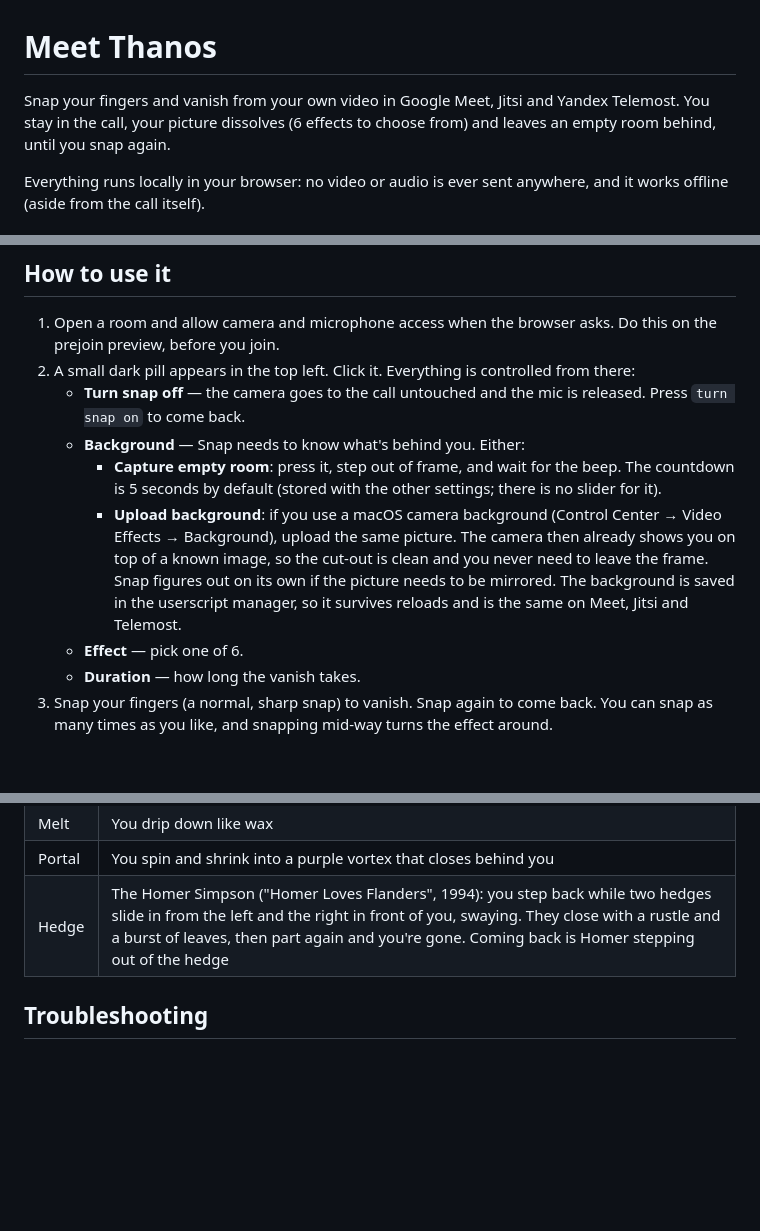
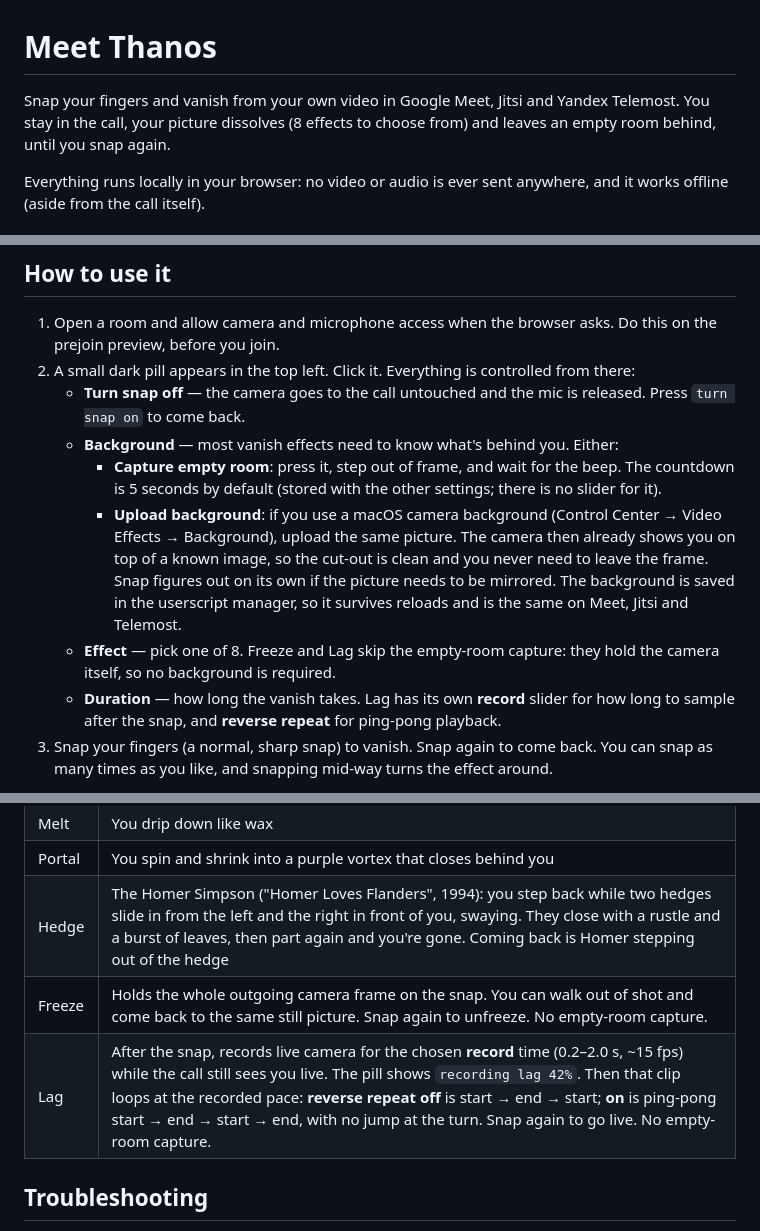
Before and after one commit to greasify/meet-thanos-userscript, a Markdown page: README.md, 3 parts joined by grey strips. GitHub-like rendering; blank space fills up the shorter version.

Commit message:
chore: update readme

```diff
--- a/README.md
+++ b/README.md
@@ -1,6 +1,6 @@
 # Meet Thanos
 
-Snap your fingers and vanish from your own video in Google Meet, Jitsi and Yandex Telemost. You stay in the call, your picture dissolves (6 effects to choose from) and leaves an empty room behind, until you snap again.
+Snap your fingers and vanish from your own video in Google Meet, Jitsi and Yandex Telemost. You stay in the call, your picture dissolves (8 effects to choose from) and leaves an empty room behind, until you snap again.
 
 Everything runs locally in your browser: no video or audio is ever sent anywhere, and it works offline (aside from the call itself).
 
@@ -25,12 +25,12 @@ Another Jitsi host is one entry in [`src/platforms/registry.ts`](src/platforms/r
 1. Open a room and allow camera and microphone access when the browser asks. Do this on the prejoin preview, before you join.
 2. A small dark pill appears in the top left. Click it. Everything is controlled from there:
    - **Turn snap off** — the camera goes to the call untouched and the mic is released. Press `turn snap on` to come back.
-   - **Background** — Snap needs to know what's behind you. Either:
+   - **Background** — most vanish effects need to know what's behind you. Either:
      - **Capture empty room**: press it, step out of frame, and wait for the beep. The countdown is 5 seconds by default (stored with the other settings; there is no slider for it).
      - **Upload background**: if you use a macOS camera background (Control Center → Video Effects → Background), upload the same picture. The camera then already shows you on top of a known image, so the cut-out is clean and you never need to leave the frame. Snap figures out on its own if the picture needs to be mirrored.
      The background is saved in the userscript manager, so it survives reloads and is the same on Meet, Jitsi and Telemost.
-   - **Effect** — pick one of 6.
-   - **Duration** — how long the vanish takes.
+   - **Effect** — pick one of 8. Freeze and Lag skip the empty-room capture: they hold the camera itself, so no background is required.
+   - **Duration** — how long the vanish takes. Lag has its own **record** slider for how long to sample after the snap, and **reverse repeat** for ping-pong playback.
 3. Snap your fingers (a normal, sharp snap) to vanish. Snap again to come back. You can snap as many times as you like, and snapping mid-way turns the effect around.
 
 **Pause snap** — the button next to Vanish, or `Alt`/`Option` `+ Shift + P`, stops listening for snaps, so nothing fires by mistake while you talk, type or clap. The mic is released, the pill shows `armed, snap paused`, and `vanish / return` plus `Cmd`/`Ctrl` `+ Shift + X` still work. Press it again to resume.
@@ -49,6 +49,8 @@ Turning the camera off and on again keeps the saved room. Everyone in the call s
 | Melt | You drip down like wax |
 | Portal | You spin and shrink into a purple vortex that closes behind you |
 | Hedge | The Homer Simpson ("Homer Loves Flanders", 1994): you step back while two hedges slide in from the left and the right in front of you, swaying. They close with a rustle and a burst of leaves, then part again and you're gone. Coming back is Homer stepping out of the hedge |
+| Freeze | Holds the whole outgoing camera frame on the snap. You can walk out of shot and come back to the same still picture. Snap again to unfreeze. No empty-room capture. |
+| Lag | After the snap, records live camera for the chosen **record** time (0.2–2.0 s, ~15 fps) while the call still sees you live. The pill shows `recording lag 42%`. Then that clip loops at the recorded pace: **reverse repeat off** is start → end → start; **on** is ping-pong start → end → start → end, with no jump at the turn. Snap again to go live. No empty-room capture. |
 
 ## Troubleshooting
 
```
